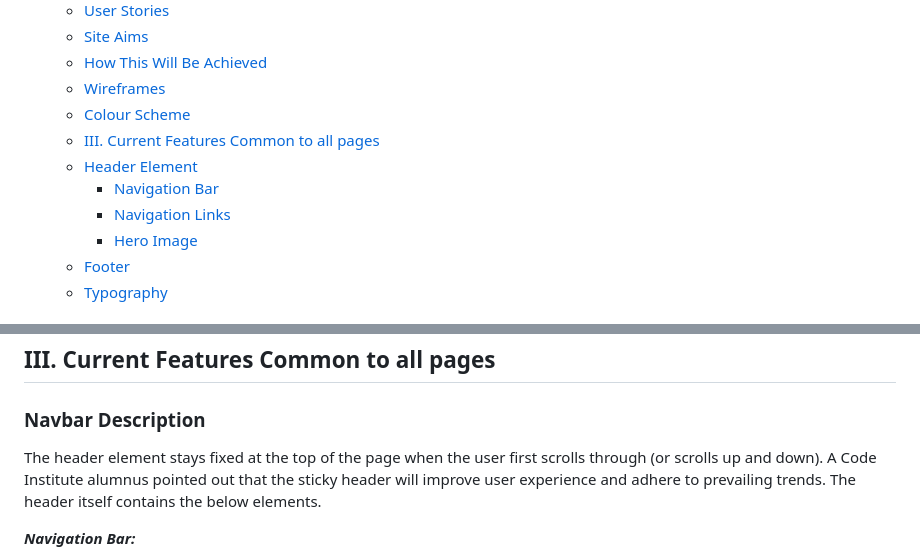
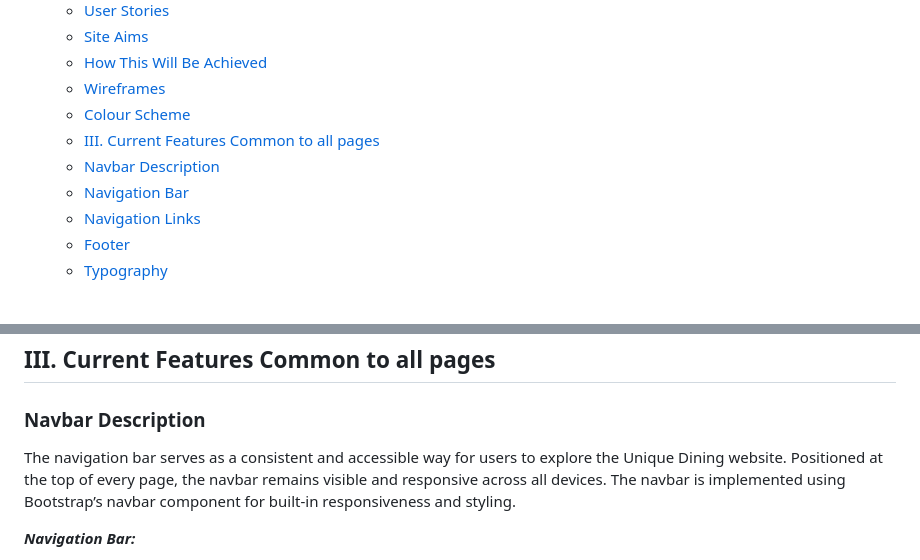
Before and after one commit to sowmya1283/heavenlydining, a Markdown page: README.md, 2 parts joined by grey strips. GitHub-like rendering.

Commit message:
updated navbar description

```diff
--- a/README.md
+++ b/README.md
@@ -25,10 +25,9 @@ Discover something extraordinary. Step into a dining adventure that awakens your
   - [Wireframes](#wireframes)
   - [Colour Scheme](#colour-scheme)
   - [III. Current Features Common to all pages](#iii-current-features-common-to-all-pages)
-  - [Header Element](#header-element)
+   - [Navbar Description](#navbar-description)
     - [Navigation Bar](#navigation-bar)
     - [Navigation Links](#navigation-links)
-    - [Hero Image](#hero-image)
   - [Footer](#footer)
   - [Typography](#typography)
 
@@ -128,8 +127,8 @@ For the Unique Dining website, I opted for a stylish yet subtle color palette wi
 
 ### Navbar Description
 
-The header element stays fixed at the top of the page when the user first scrolls through (or scrolls up and down). A Code Institute alumnus pointed out that the sticky header will improve user experience and adhere to prevailing trends. The header itself contains the below elements.
-
+The navigation bar serves as a consistent and accessible way for users to explore the Unique Dining website. Positioned at the top of every page, the navbar remains visible and responsive across all devices.
+The navbar is implemented using Bootstrap’s navbar component for built-in responsiveness and styling.
 
 **_Navigation Bar:_**
 
```
